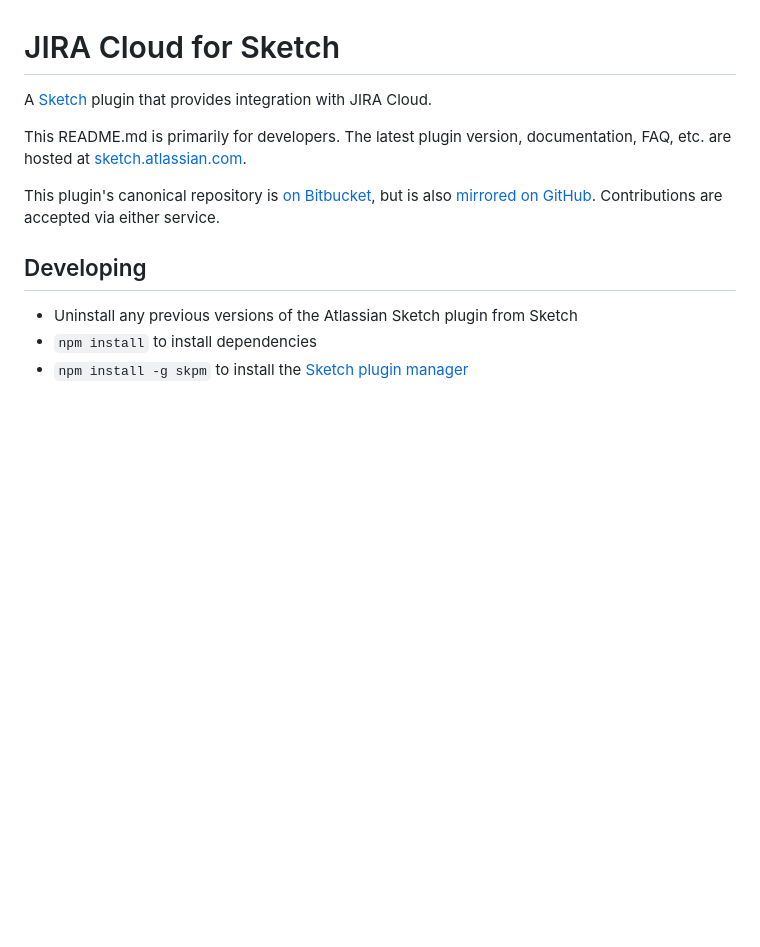
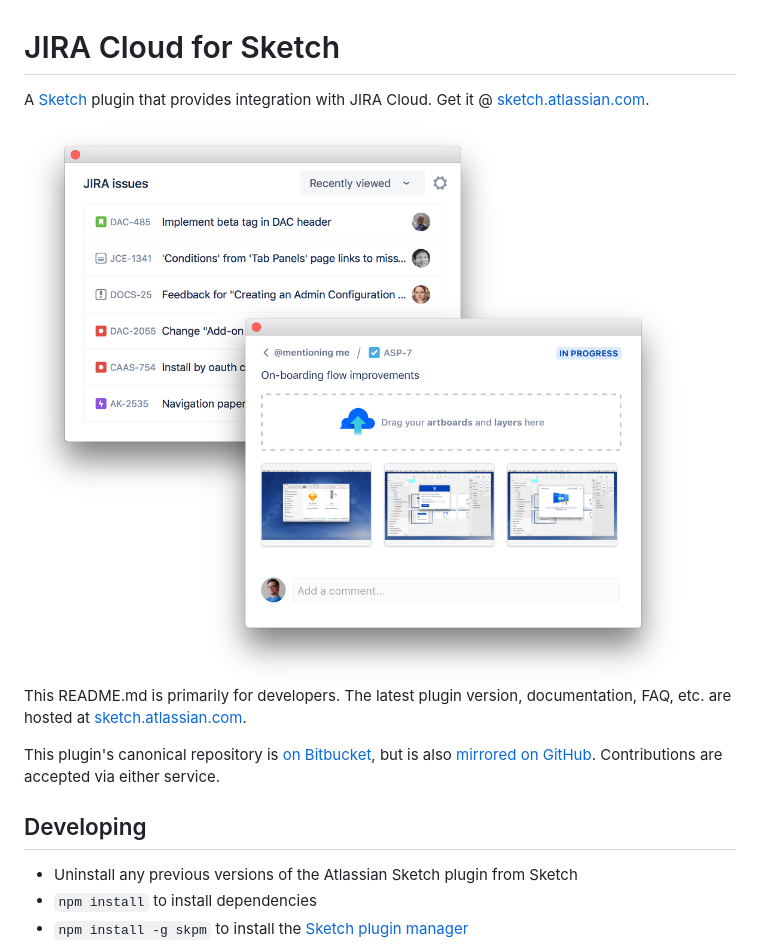
Before and after one commit to atlassian/jira-cloud-for-sketch, a Markdown page: README.md, the part around the change. GitHub-like rendering; pictures changed too: screenshots.png (added); blank space fills up the shorter version.

Commit message:
ASP-49: add screenshot and more prominent link

```diff
--- a/README.md
+++ b/README.md
@@ -1,6 +1,8 @@
 # JIRA Cloud for Sketch
 
-A [Sketch] plugin that provides integration with JIRA Cloud.
+A [Sketch] plugin that provides integration with JIRA Cloud. Get it @ [sketch.atlassian.com].
+
+<img src='./screenshots.png' alt='Screenshot'>
 
 This README.md is primarily for developers. The latest plugin version,
 documentation, FAQ, etc. are hosted at [sketch.atlassian.com].
```
